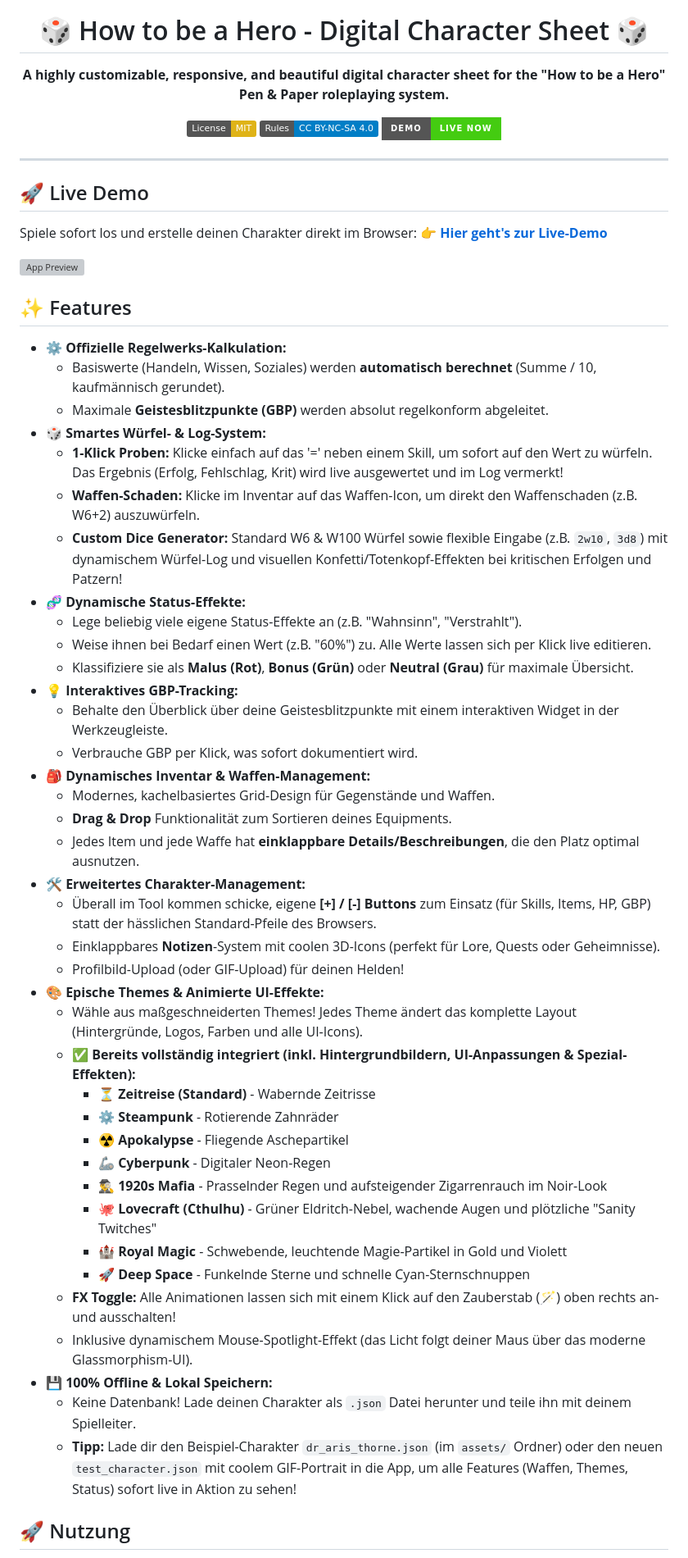
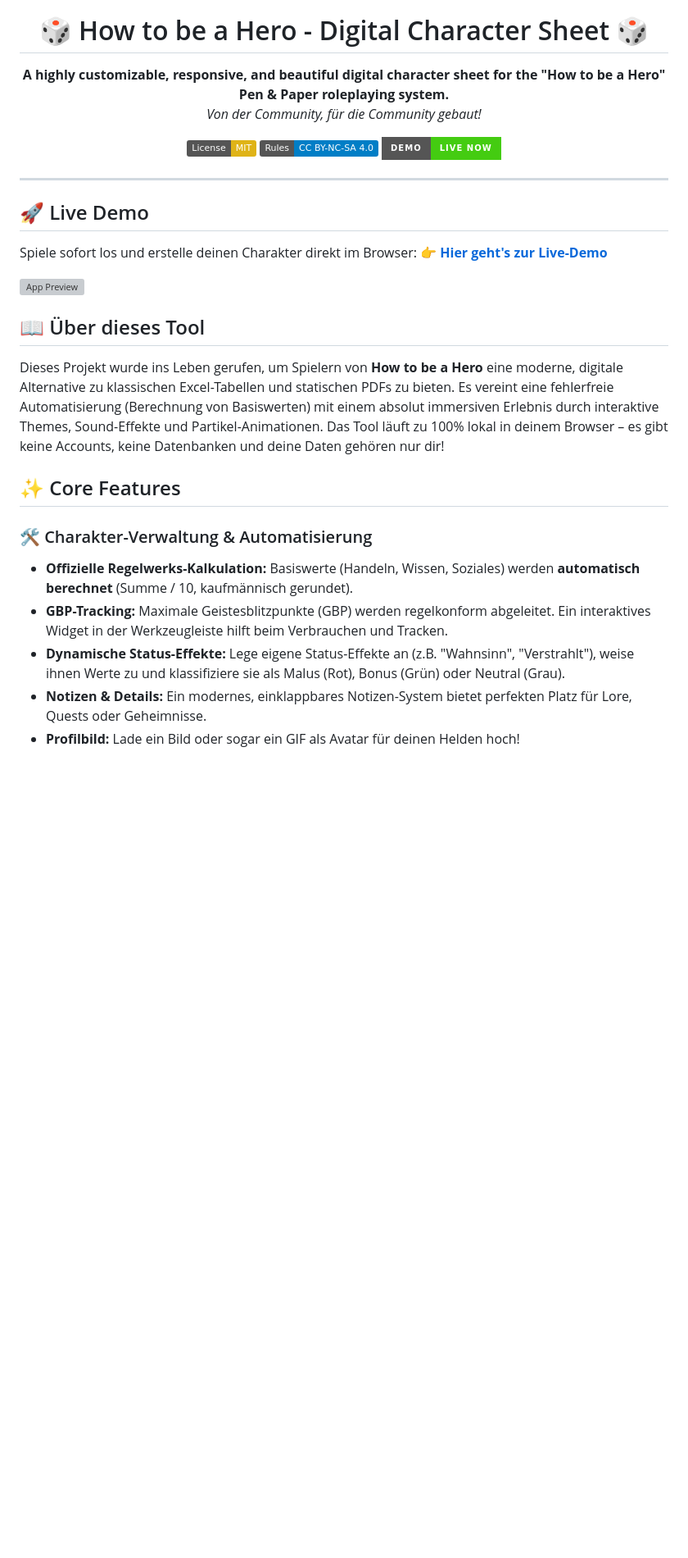
Before and after one commit to DonDavis-vibe/how-to-be-a-hero-character-sheet, a Markdown page: README.md, the part around one of its changes. Shown at 82% size. Drawn GitHub-style; badges without logos; blank space fills up the shorter version; grey boxes are pictures that could not be loaded.

Commit message:
Rework README.md with clear structure and updated features

```diff
--- a/README.md
+++ b/README.md
@@ -3,7 +3,8 @@
   <h1>🎲 How to be a Hero - Digital Character Sheet 🎲</h1>
 
   <p>
-    <strong>A highly customizable, responsive, and beautiful digital character sheet for the "How to be a Hero" Pen & Paper roleplaying system.</strong>
+    <strong>A highly customizable, responsive, and beautiful digital character sheet for the "How to be a Hero" Pen & Paper roleplaying system.</strong><br>
+    <em>Von der Community, für die Community gebaut!</em>
   </p>
 
   [![License: MIT](https://img.shields.io/badge/License-MIT-yellow.svg)](https://opensource.org/licenses/MIT)
@@ -19,46 +20,16 @@ Spiele sofort los und erstelle deinen Charakter direkt im Browser:
 
 ![App Preview](assets/preview.png)
 
-## ✨ Features
+## 📖 Über dieses Tool
+Dieses Projekt wurde ins Leben gerufen, um Spielern von **How to be a Hero** eine moderne, digitale Alternative zu klassischen Excel-Tabellen und statischen PDFs zu bieten.
+Es vereint eine fehlerfreie Automatisierung (Berechnung von Basiswerten) mit einem absolut immersiven Erlebnis durch interaktive Themes, Sound-Effekte und Partikel-Animationen. Das Tool läuft zu 100% lokal in deinem Browser – es gibt keine Accounts, keine Datenbanken und deine Daten gehören nur dir!
 
-- ⚙️ **Offizielle Regelwerks-Kalkulation:**
-  - Basiswerte (Handeln, Wissen, Soziales) werden **automatisch berechnet** (Summe / 10, kaufmännisch gerundet).
-  - Maximale **Geistesblitzpunkte (GBP)** werden absolut regelkonform abgeleitet.
-- 🎲 **Smartes Würfel- & Log-System:**
-  - **1-Klick Proben:** Klicke einfach auf das '=' neben einem Skill, um sofort auf den Wert zu würfeln. Das Ergebnis (Erfolg, Fehlschlag, Krit) wird live ausgewertet und im Log vermerkt!
-  - **Waffen-Schaden:** Klicke im Inventar auf das Waffen-Icon, um direkt den Waffenschaden (z.B. W6+2) auszuwürfeln.
-  - **Custom Dice Generator:** Standard W6 & W100 Würfel sowie flexible Eingabe (z.B. `2w10`, `3d8`) mit dynamischem Würfel-Log und visuellen Konfetti/Totenkopf-Effekten bei kritischen Erfolgen und Patzern!
-- 🧬 **Dynamische Status-Effekte:**
-  - Lege beliebig viele eigene Status-Effekte an (z.B. "Wahnsinn", "Verstrahlt").
-  - Weise ihnen bei Bedarf einen Wert (z.B. "60%") zu. Alle Werte lassen sich per Klick live editieren.
-  - Klassifiziere sie als **Malus (Rot)**, **Bonus (Grün)** oder **Neutral (Grau)** für maximale Übersicht.
-- 💡 **Interaktives GBP-Tracking:**
-  - Behalte den Überblick über deine Geistesblitzpunkte mit einem interaktiven Widget in der Werkzeugleiste.
-  - Verbrauche GBP per Klick, was sofort dokumentiert wird.
-- 🎒 **Dynamisches Inventar & Waffen-Management:**
-  - Modernes, kachelbasiertes Grid-Design für Gegenstände und Waffen.
-  - **Drag & Drop** Funktionalität zum Sortieren deines Equipments.
-  - Jedes Item und jede Waffe hat **einklappbare Details/Beschreibungen**, die den Platz optimal ausnutzen.
-- 🛠️ **Erweitertes Charakter-Management:**
-  - Überall im Tool kommen schicke, eigene **[+] / [-] Buttons** zum Einsatz (für Skills, Items, HP, GBP) statt der hässlichen Standard-Pfeile des Browsers.
-  - Einklappbares **Notizen**-System mit coolen 3D-Icons (perfekt für Lore, Quests oder Geheimnisse).
-  - Profilbild-Upload (oder GIF-Upload) für deinen Helden!
-- 🎨 **Epische Themes & Animierte UI-Effekte:**
-  - Wähle aus maßgeschneiderten Themes! Jedes Theme ändert das komplette Layout (Hintergründe, Logos, Farben und alle UI-Icons).
-  - **✅ Bereits vollständig integriert (inkl. Hintergrundbildern, UI-Anpassungen & Spezial-Effekten):**
-    - ⏳ **Zeitreise (Standard)** - Wabernde Zeitrisse
-    - ⚙️ **Steampunk** - Rotierende Zahnräder
-    - ☢️ **Apokalypse** - Fliegende Aschepartikel
-    - 🦾 **Cyberpunk** - Digitaler Neon-Regen
-    - 🕵️‍♂️ **1920s Mafia** - Prasselnder Regen und aufsteigender Zigarrenrauch im Noir-Look
-    - 🐙 **Lovecraft (Cthulhu)** - Grüner Eldritch-Nebel, wachende Augen und plötzliche "Sanity Twitches"
-    - 🏰 **Royal Magic** - Schwebende, leuchtende Magie-Partikel in Gold und Violett
-    - 🚀 **Deep Space** - Funkelnde Sterne und schnelle Cyan-Sternschnuppen
-  - **FX Toggle:** Alle Animationen lassen sich mit einem Klick auf den Zauberstab (🪄) oben rechts an- und ausschalten!
-  - Inklusive dynamischem Mouse-Spotlight-Effekt (das Licht folgt deiner Maus über das moderne Glassmorphism-UI).
-- 💾 **100% Offline & Lokal Speichern:**
-  - Keine Datenbank! Lade deinen Charakter als `.json` Datei herunter und teile ihn mit deinem Spielleiter.
-  - **Tipp:** Lade dir den Beispiel-Charakter `dr_aris_thorne.json` (im `assets/` Ordner) oder den neuen `test_character.json` mit coolem GIF-Portrait in die App, um alle Features (Waffen, Themes, Status) sofort live in Aktion zu sehen!
+## ✨ Core Features
 
-## 🚀 Nutzung
+### 🛠️ Charakter-Verwaltung & Automatisierung
+- **Offizielle Regelwerks-Kalkulation:** Basiswerte (Handeln, Wissen, Soziales) werden **automatisch berechnet** (Summe / 10, kaufmännisch gerundet).
+- **GBP-Tracking:** Maximale Geistesblitzpunkte (GBP) werden regelkonform abgeleitet. Ein interaktives Widget in der Werkzeugleiste hilft beim Verbrauchen und Tracken.
+- **Dynamische Status-Effekte:** Lege eigene Status-Effekte an (z.B. "Wahnsinn", "Verstrahlt"), weise ihnen Werte zu und klassifiziere sie als Malus (Rot), Bonus (Grün) oder Neutral (Grau).
+- **Notizen & Details:** Ein modernes, einklappbares Notizen-System bietet perfekten Platz für Lore, Quests oder Geheimnisse.
+- **Profilbild:** Lade ein Bild oder sogar ein GIF als Avatar für deinen Helden hoch!
 
```
Also changed, not shown: other parts of README.md (+39 -9 lines).
